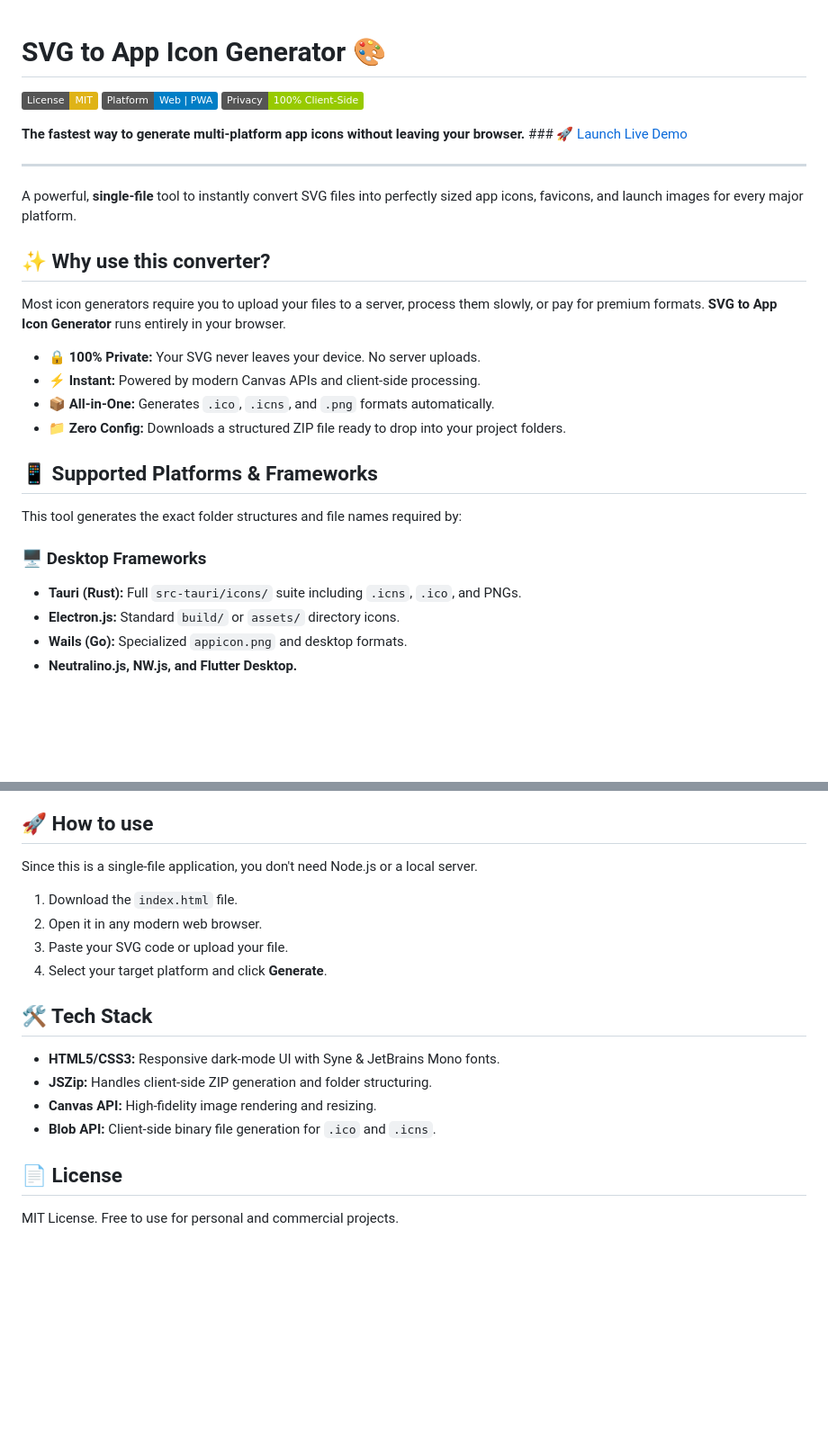
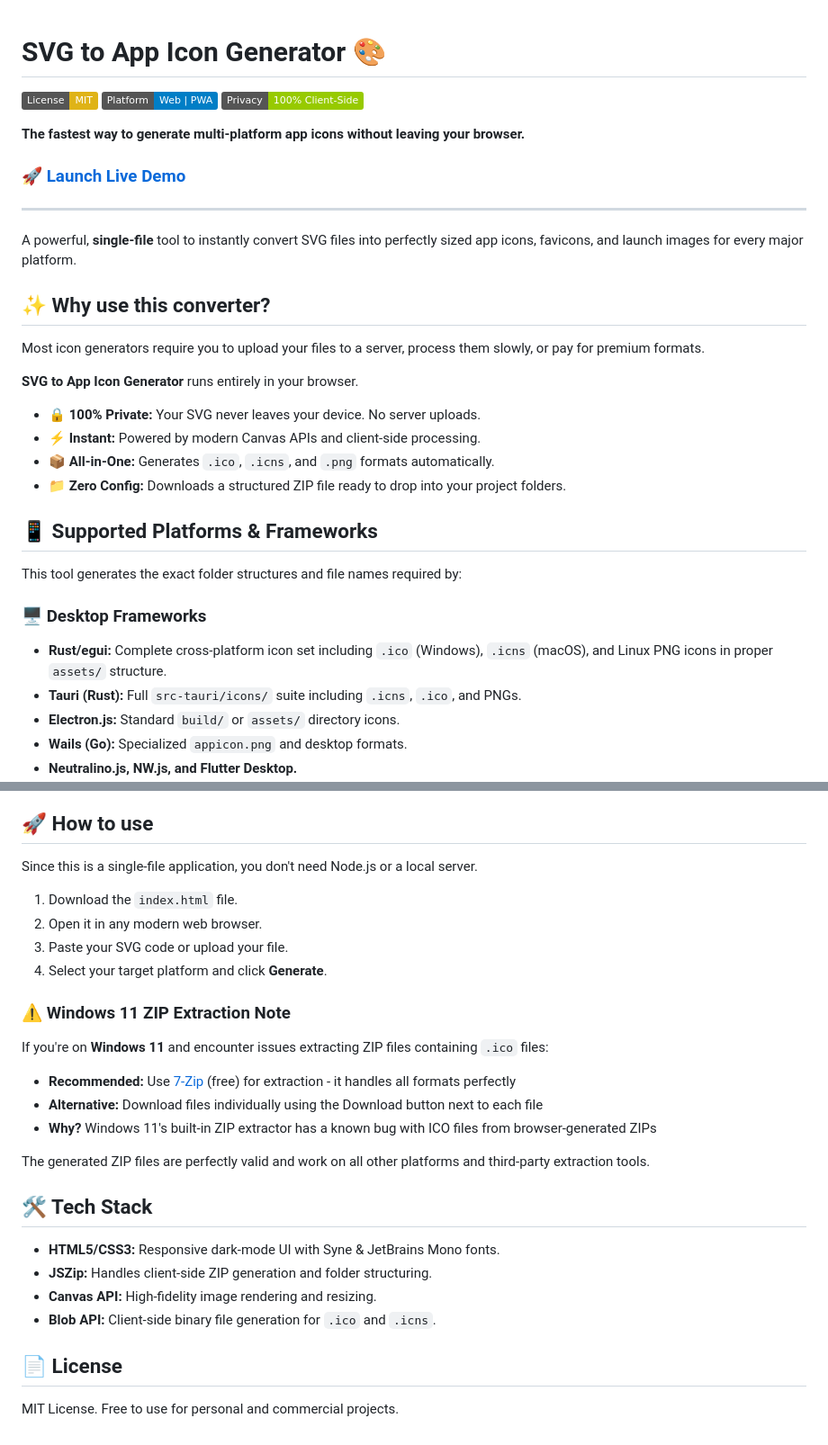
Before and after one commit to Eric-Lautanen/svg-to-app-icon-generator, a Markdown page: README.md, 2 parts joined by grey strips. Shown at 90% size. Drawn GitHub-style; badges without logos; blank space fills up the shorter version.

Commit message:
zip notice

```diff
--- a/README.md
+++ b/README.md
@@ -1,10 +1,11 @@
 # SVG to App Icon Generator 🎨
-
 [![License: MIT](https://img.shields.io/badge/License-MIT-yellow.svg)](https://opensource.org/licenses/MIT)
 [![Platform: Web](https://img.shields.io/badge/Platform-Web%20%7C%20PWA-blue)](https://developer.mozilla.org/en-US/docs/Web/Progressive_web_apps)
 [![Privacy: Local](https://img.shields.io/badge/Privacy-100%25%20Client--Side-green)]()
 
-**The fastest way to generate multi-platform app icons without leaving your browser.** ### 🚀 [Launch Live Demo](https://eric-lautanen.github.io/svg-to-app-icon-generator/)
+**The fastest way to generate multi-platform app icons without leaving your browser.**
+
+### 🚀 [Launch Live Demo](https://eric-lautanen.github.io/svg-to-app-icon-generator/)
 
 ---
 
@@ -13,6 +14,7 @@ A powerful, **single-file** tool to instantly convert SVG files into perfectly s
 ## ✨ Why use this converter?
 
 Most icon generators require you to upload your files to a server, process them slowly, or pay for premium formats.
+
 **SVG to App Icon Generator** runs entirely in your browser.
 
 * **🔒 100% Private:** Your SVG never leaves your device. No server uploads.
@@ -25,6 +27,7 @@ Most icon generators require you to upload your files to a server, process them
 This tool generates the exact folder structures and file names required by:
 
 ### 🖥️ Desktop Frameworks
+* **Rust/egui:** Complete cross-platform icon set including `.ico` (Windows), `.icns` (macOS), and Linux PNG icons in proper `assets/` structure.
 * **Tauri (Rust):** Full `src-tauri/icons/` suite including `.icns`, `.ico`, and PNGs.
 * **Electron.js:** Standard `build/` or `assets/` directory icons.
 * **Wails (Go):** Specialized `appicon.png` and desktop formats.
@@ -58,16 +61,29 @@ This tool generates the exact folder structures and file names required by:
 ## 🚀 How to use
 
 Since this is a single-file application, you don't need Node.js or a local server.
+
 1. Download the `index.html` file.
 2. Open it in any modern web browser.
 3. Paste your SVG code or upload your file.
 4. Select your target platform and click **Generate**.
 
+### ⚠️ Windows 11 ZIP Extraction Note
+
+If you're on **Windows 11** and encounter issues extracting ZIP files containing `.ico` files:
+
+* **Recommended:** Use [7-Zip](https://www.7-zip.org/) (free) for extraction - it handles all formats perfectly
+* **Alternative:** Download files individually using the Download button next to each file
+* **Why?** Windows 11's built-in ZIP extractor has a known bug with ICO files from browser-generated ZIPs
+
+The generated ZIP files are perfectly valid and work on all other platforms and third-party extraction tools.
+
 ## 🛠️ Tech Stack
+
 * **HTML5/CSS3:** Responsive dark-mode UI with Syne & JetBrains Mono fonts.
 * **JSZip:** Handles client-side ZIP generation and folder structuring.
 * **Canvas API:** High-fidelity image rendering and resizing.
 * **Blob API:** Client-side binary file generation for `.ico` and `.icns`.
 
 ## 📄 License
+
 MIT License. Free to use for personal and commercial projects.
```
